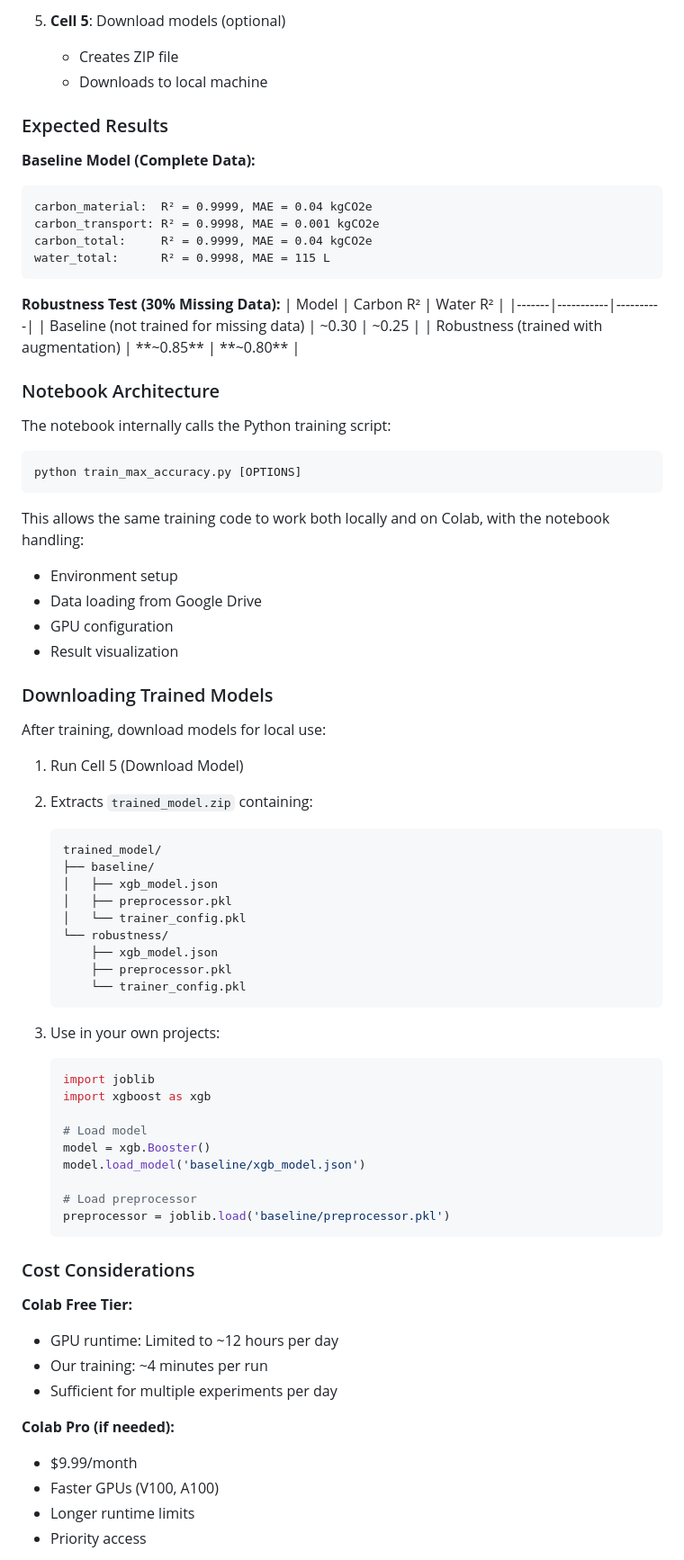
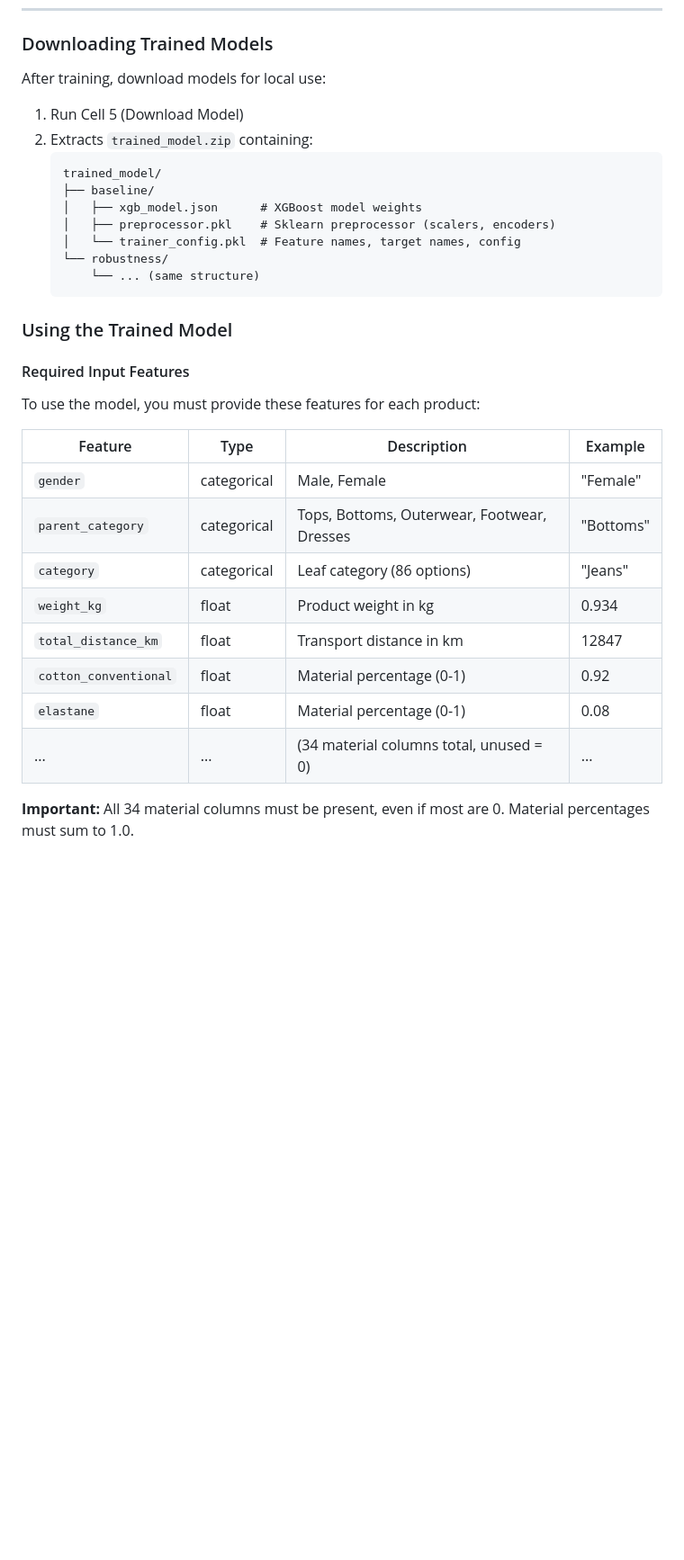
Before and after one commit to Avelero/Avelero_HydroCarbon, a Markdown page: README.md, the part around the change printed below. Shown: that part at 90% size. GitHub-like rendering; blank space fills up the shorter version.

Commit message:
Improvement of the main README.md

````diff
--- a/README.md
+++ b/README.md
@@ -1018,36 +916,6 @@ Execute all cells in order:
-5. **Cell 5**: Download models (optional)
-   - Creates ZIP file
-   - Downloads to local machine
-
-### Expected Results
-**Baseline Model (Complete Data):**
-```
-carbon_material:  R² = 0.9999, MAE = 0.04 kgCO2e
-carbon_transport: R² = 0.9998, MAE = 0.001 kgCO2e
-carbon_total:     R² = 0.9999, MAE = 0.04 kgCO2e
-water_total:      R² = 0.9998, MAE = 115 L
-```
-
-**Robustness Test (30% Missing Data):**
-| Model | Carbon R² | Water R² |
-|-------|-----------|----------|
-| Baseline (not trained for missing data) | ~0.30 | ~0.25 |
-| Robustness (trained with augmentation) | **~0.85** | **~0.80** |
-
-### Notebook Architecture
-The notebook internally calls the Python training script:
-```bash
-python train_max_accuracy.py [OPTIONS]
-```
-
-This allows the same training code to work both locally and on Colab, with the notebook handling:
-- Environment setup
-- Data loading from Google Drive
-- GPU configuration
-- Result visualization
-
 
 ### Downloading Trained Models
+
 After training, download models for local use:
 
 1. Run Cell 5 (Download Model)
@@ -1055,37 +923,29 @@ After training, download models for local use:
    ```
    trained_model/
    ├── baseline/
-   │   ├── xgb_model.json
-   │   ├── preprocessor.pkl
-   │   └── trainer_config.pkl
+   │   ├── xgb_model.json      # XGBoost model weights
+   │   ├── preprocessor.pkl    # Sklearn preprocessor (scalers, encoders)
+   │   └── trainer_config.pkl  # Feature names, target names, config
    └── robustness/
-       ├── xgb_model.json
-       ├── preprocessor.pkl
-       └── trainer_config.pkl
+       └── ... (same structure)
    ```
 
-3. Use in your own projects:
-   ```python
-   import joblib
-   import xgboost as xgb
+### Using the Trained Model
 
-   # Load model
-   model = xgb.Booster()
-   model.load_model('baseline/xgb_model.json')
+#### Required Input Features
 
-   # Load preprocessor
-   preprocessor = joblib.load('baseline/preprocessor.pkl')
-   ```
+To use the model, you must provide these features for each product:
 
-### Cost Considerations
-**Colab Free Tier:**
-- GPU runtime: Limited to ~12 hours per day
-- Our training: ~4 minutes per run
-- Sufficient for multiple experiments per day
+| Feature | Type | Description | Example |
+|---------|------|-------------|---------|
+| `gender` | categorical | Male, Female | "Female" |
+| `parent_category` | categorical | Tops, Bottoms, Outerwear, Footwear, Dresses | "Bottoms" |
+| `category` | categorical | Leaf category (86 options) | "Jeans" |
+| `weight_kg` | float | Product weight in kg | 0.934 |
+| `total_distance_km` | float | Transport distance in km | 12847 |
+| `cotton_conventional` | float | Material percentage (0-1) | 0.92 |
+| `elastane` | float | Material percentage (0-1) | 0.08 |
+| ... | ... | (34 material columns total, unused = 0) | ... |
 
-**Colab Pro (if needed):**
-- $9.99/month
-- Faster GPUs (V100, A100)
-- Longer runtime limits
-- Priority access
+**Important:** All 34 material columns must be present, even if most are 0. Material percentages must sum to 1.0.
 
````
Also changed, not shown: other parts of README.md (+147 -140 lines).
